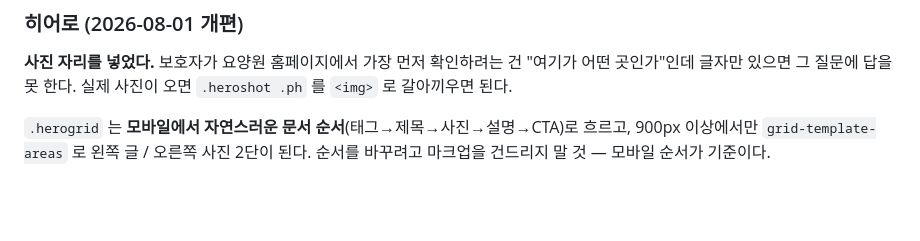
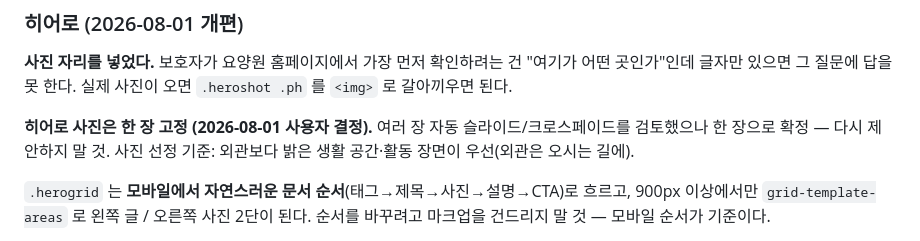
Before and after one commit to prontfor85/yonsei-care-home, a Markdown page: CLAUDE.md, the part around the change. Rendered like a GitHub page; blank space fills up the shorter version.

Commit message:
CLAUDE.md: 히어로 사진 한 장 고정 결정 기록

```diff
--- a/CLAUDE.md
+++ b/CLAUDE.md
@@ -152,6 +152,10 @@ git credential helper 가 연결돼 있다. GitHub Desktop 도 설치돼 있다(
 곳인가"인데 글자만 있으면 그 질문에 답을 못 한다. 실제 사진이 오면 `.heroshot .ph` 를
 `<img>` 로 갈아끼우면 된다.
 
+**히어로 사진은 한 장 고정 (2026-08-01 사용자 결정).** 여러 장 자동 슬라이드/크로스페이드를
+검토했으나 한 장으로 확정 — 다시 제안하지 말 것. 사진 선정 기준: 외관보다 밝은 생활
+공간·활동 장면이 우선(외관은 오시는 길에).
+
 `.herogrid` 는 **모바일에서 자연스러운 문서 순서**(태그→제목→사진→설명→CTA)로 흐르고,
 900px 이상에서만 `grid-template-areas` 로 왼쪽 글 / 오른쪽 사진 2단이 된다.
 순서를 바꾸려고 마크업을 건드리지 말 것 — 모바일 순서가 기준이다.
```
